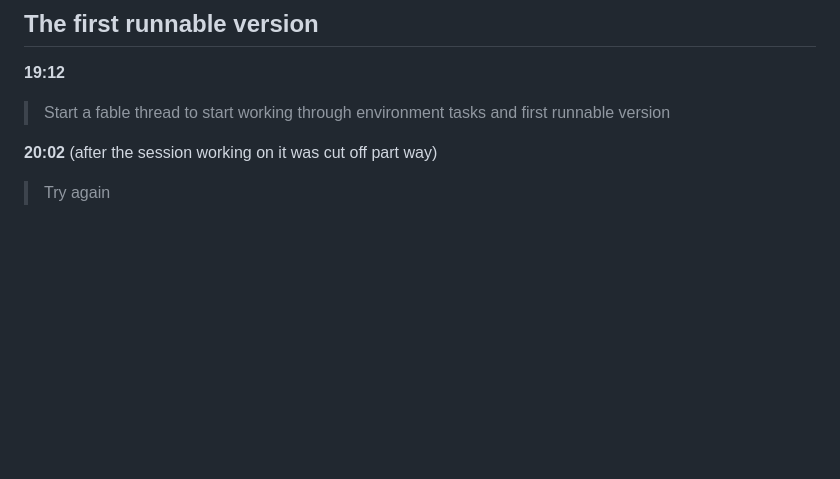
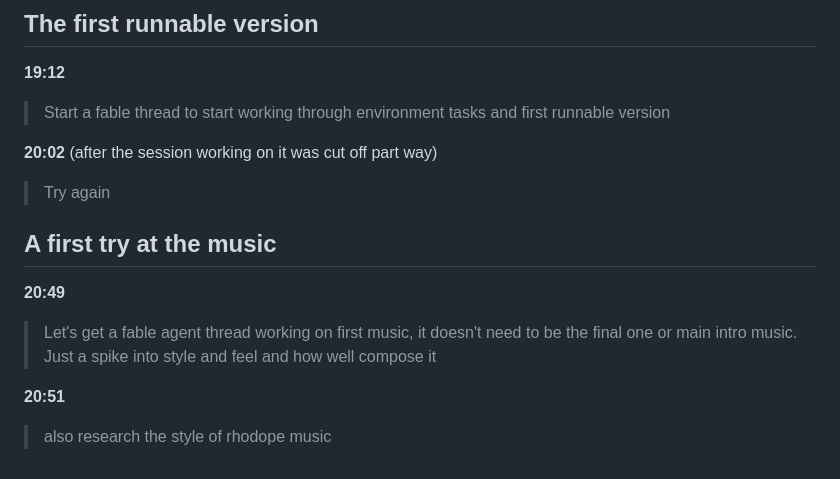
Before and after one commit to Drache93/smyana, a Markdown page: archive/notes/2026-11-10-dominic-in-his-own-words.md, the part around the change. GitHub-like rendering; blank space fills up the shorter version.

```diff
--- a/archive/notes/2026-11-10-dominic-in-his-own-words.md
+++ b/archive/notes/2026-11-10-dominic-in-his-own-words.md
@@ -132,3 +132,11 @@ built from clearings. It isn't ours and isn't kept here; Smyana's look doesn't c
 
 **20:02** (after the session working on it was cut off part way)
 > Try again
+
+## A first try at the music
+
+**20:49**
+> Let's get a fable agent thread working on first music, it doesn't need to be the final one or main intro music. Just a spike into style and feel and how well compose it
+
+**20:51**
+> also research the style of rhodope music
```
Also changed, not shown: archive/journal/2026-11-10-first-music-spike.md (added, +66 -0 lines), archive/timeline.md (+4 -0 lines), docs/design.md (+2 -1 lines), docs/rhodope-music-style.md (added, +79 -0 lines), music/README.md (added, +48 -0 lines), archive/images/2026-11-10/38-music-spike-spectrogram.png (added), 5 other files.
